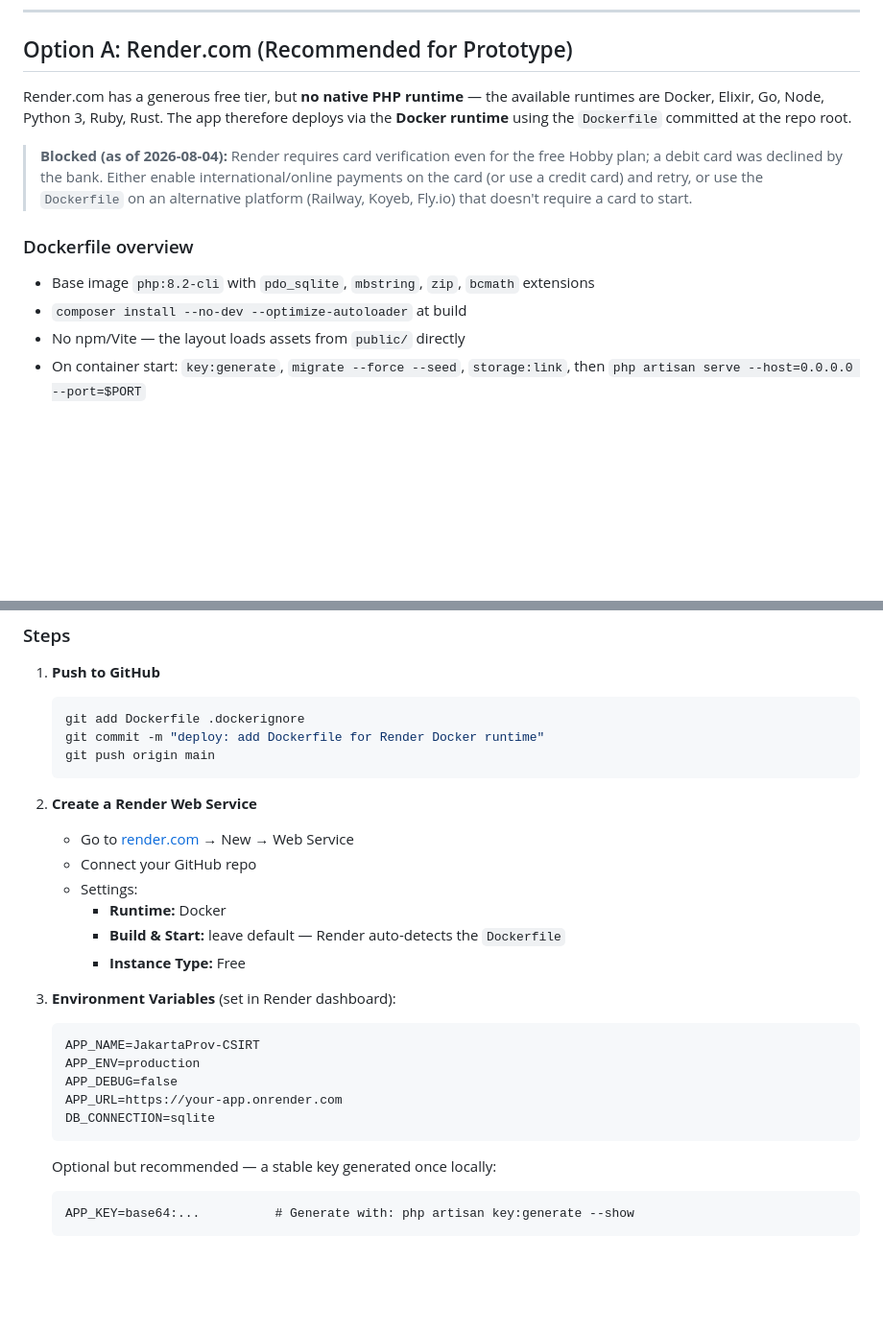
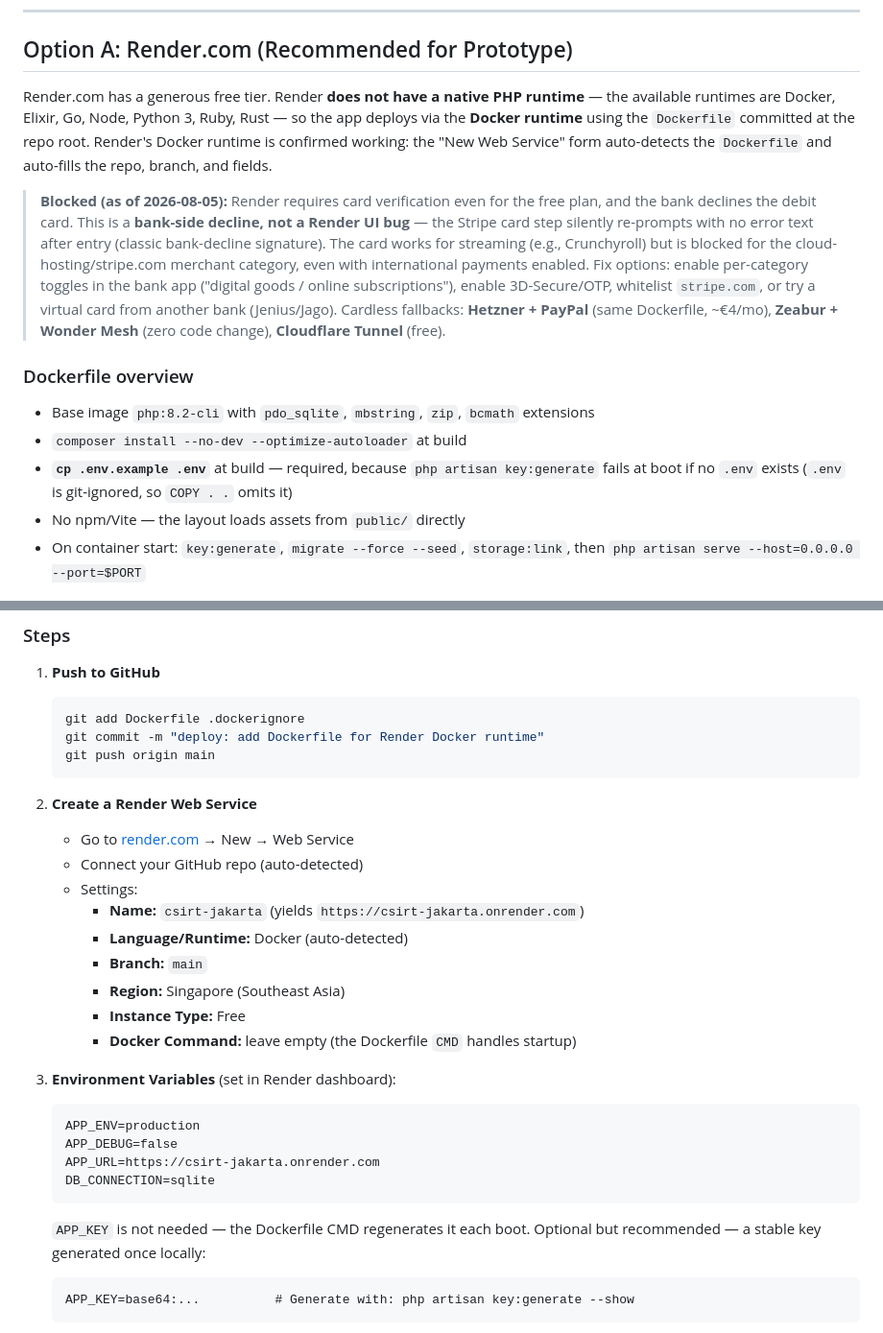
Before and after one commit to delltipe/new-csirt, a Markdown page: docs/DEPLOYMENT.md, 2 parts joined by grey strips. Shown at 96% size. GitHub-like rendering; blank space fills up the shorter version.

````diff
--- a/docs/DEPLOYMENT.md
+++ b/docs/DEPLOYMENT.md
@@ -16,20 +16,29 @@
 
 ## Option A: Render.com (Recommended for Prototype)
 
-Render.com has a generous free tier, but **no native PHP runtime** — the available
-runtimes are Docker, Elixir, Go, Node, Python 3, Ruby, Rust. The app therefore
-deploys via the **Docker runtime** using the `Dockerfile` committed at the repo root.
+Render.com has a generous free tier. Render **does not have a native PHP runtime** —
+the available runtimes are Docker, Elixir, Go, Node, Python 3, Ruby, Rust — so the
+app deploys via the **Docker runtime** using the `Dockerfile` committed at the repo
+root. Render's Docker runtime is confirmed working: the "New Web Service" form
+auto-detects the `Dockerfile` and auto-fills the repo, branch, and fields.
 
-> **Blocked (as of 2026-08-04):** Render requires card verification even for the
-> free Hobby plan; a debit card was declined by the bank. Either enable
-> international/online payments on the card (or use a credit card) and retry, or
-> use the `Dockerfile` on an alternative platform (Railway, Koyeb, Fly.io) that
-> doesn't require a card to start.
+> **Blocked (as of 2026-08-05):** Render requires card verification even for the
+> free plan, and the bank declines the debit card. This is a **bank-side decline,
+> not a Render UI bug** — the Stripe card step silently re-prompts with no error
+> text after entry (classic bank-decline signature). The card works for streaming
+> (e.g., Crunchyroll) but is blocked for the cloud-hosting/stripe.com merchant
+> category, even with international payments enabled. Fix options: enable
+> per-category toggles in the bank app ("digital goods / online subscriptions"),
+> enable 3D-Secure/OTP, whitelist `stripe.com`, or try a virtual card from another
+> bank (Jenius/Jago). Cardless fallbacks: **Hetzner + PayPal** (same Dockerfile,
+> ~€4/mo), **Zeabur + Wonder Mesh** (zero code change), **Cloudflare Tunnel** (free).
 
 ### Dockerfile overview
 
 - Base image `php:8.2-cli` with `pdo_sqlite`, `mbstring`, `zip`, `bcmath` extensions
 - `composer install --no-dev --optimize-autoloader` at build
+- **`cp .env.example .env`** at build — required, because `php artisan key:generate`
+  fails at boot if no `.env` exists (`.env` is git-ignored, so `COPY . .` omits it)
 - No npm/Vite — the layout loads assets from `public/` directly
 - On container start: `key:generate`, `migrate --force --seed`, `storage:link`,
   then `php artisan serve --host=0.0.0.0 --port=$PORT`
@@ -45,20 +54,23 @@ deploys via the **Docker runtime** using the `Dockerfile` committed at the repo
 
 2. **Create a Render Web Service**
    - Go to [render.com](https://render.com) → New → Web Service
-   - Connect your GitHub repo
+   - Connect your GitHub repo (auto-detected)
    - Settings:
-     - **Runtime:** Docker
-     - **Build & Start:** leave default — Render auto-detects the `Dockerfile`
+     - **Name:** `csirt-jakarta` (yields `https://csirt-jakarta.onrender.com`)
+     - **Language/Runtime:** Docker (auto-detected)
+     - **Branch:** `main`
+     - **Region:** Singapore (Southeast Asia)
      - **Instance Type:** Free
+     - **Docker Command:** leave empty (the Dockerfile `CMD` handles startup)
 
 3. **Environment Variables** (set in Render dashboard):
    ```
-   APP_NAME=JakartaProv-CSIRT
    APP_ENV=production
    APP_DEBUG=false
-   APP_URL=https://your-app.onrender.com
+   APP_URL=https://csirt-jakarta.onrender.com
    DB_CONNECTION=sqlite
    ```
+   `APP_KEY` is not needed — the Dockerfile CMD regenerates it each boot.
    Optional but recommended — a stable key generated once locally:
    ```
    APP_KEY=base64:...          # Generate with: php artisan key:generate --show
````
Also changed, not shown: AGENTS.md (+14 -4 lines).
